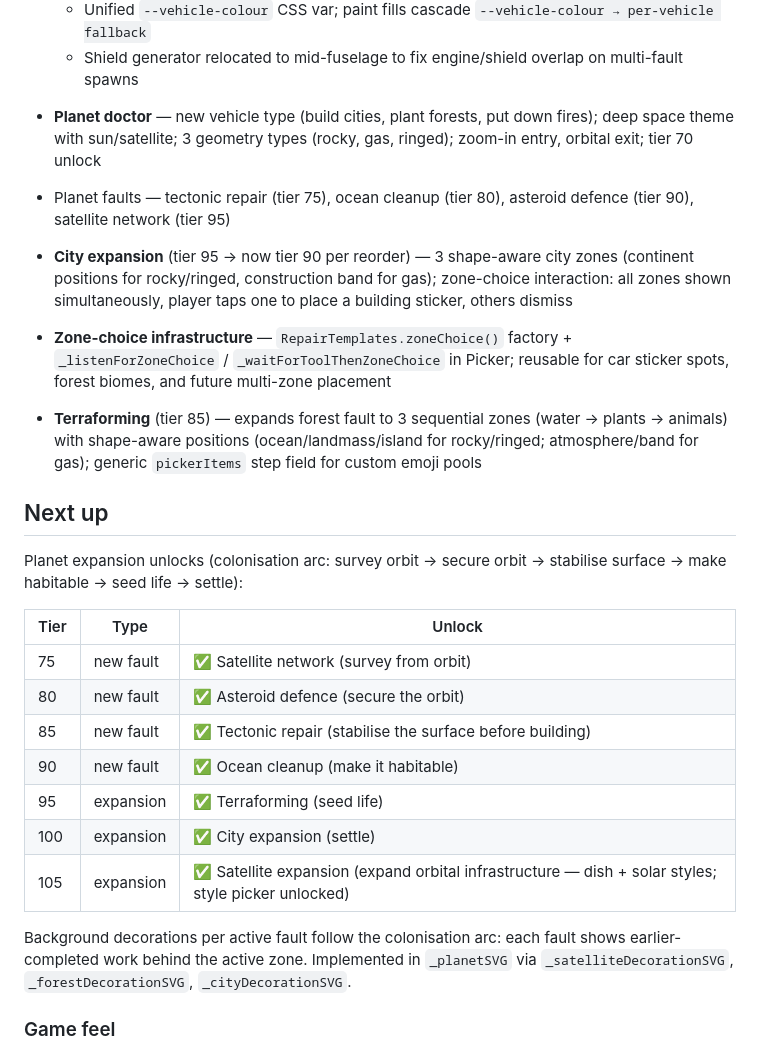
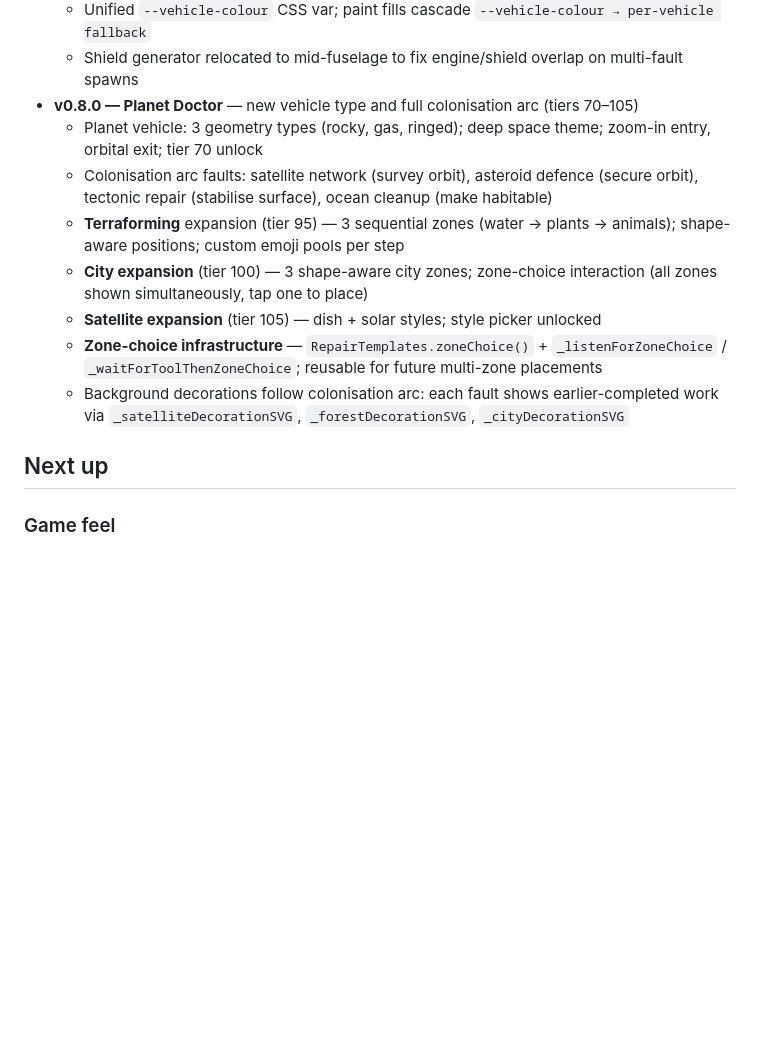
Before and after one commit to alondmnt/car-doctor, a Markdown page: docs/roadmap.md, the part around the change. Rendered like a GitHub page; blank space fills up the shorter version.

Commit message:
docs: update roadmap — mark v0.8.0 Planet Doctor arc complete

```diff
--- a/docs/roadmap.md
+++ b/docs/roadmap.md
@@ -18,28 +18,16 @@
   - `SPAWN_REGISTRY` + `pickVehicle()` in game.js eliminates vehicle if/else chain
   - Unified `--vehicle-colour` CSS var; paint fills cascade `--vehicle-colour → per-vehicle fallback`
   - Shield generator relocated to mid-fuselage to fix engine/shield overlap on multi-fault spawns
-
-- **Planet doctor** — new vehicle type (build cities, plant forests, put down fires); deep space theme with sun/satellite; 3 geometry types (rocky, gas, ringed); zoom-in entry, orbital exit; tier 70 unlock
-- Planet faults — tectonic repair (tier 75), ocean cleanup (tier 80), asteroid defence (tier 90), satellite network (tier 95)
-- **City expansion** (tier 95 → now tier 90 per reorder) — 3 shape-aware city zones (continent positions for rocky/ringed, construction band for gas); zone-choice interaction: all zones shown simultaneously, player taps one to place a building sticker, others dismiss
-- **Zone-choice infrastructure** — `RepairTemplates.zoneChoice()` factory + `_listenForZoneChoice` / `_waitForToolThenZoneChoice` in Picker; reusable for car sticker spots, forest biomes, and future multi-zone placement
-- **Terraforming** (tier 85) — expands forest fault to 3 sequential zones (water → plants → animals) with shape-aware positions (ocean/landmass/island for rocky/ringed; atmosphere/band for gas); generic `pickerItems` step field for custom emoji pools
+- **v0.8.0 — Planet Doctor** — new vehicle type and full colonisation arc (tiers 70–105)
+  - Planet vehicle: 3 geometry types (rocky, gas, ringed); deep space theme; zoom-in entry, orbital exit; tier 70 unlock
+  - Colonisation arc faults: satellite network (survey orbit), asteroid defence (secure orbit), tectonic repair (stabilise surface), ocean cleanup (make habitable)
+  - **Terraforming** expansion (tier 95) — 3 sequential zones (water → plants → animals); shape-aware positions; custom emoji pools per step
+  - **City expansion** (tier 100) — 3 shape-aware city zones; zone-choice interaction (all zones shown simultaneously, tap one to place)
+  - **Satellite expansion** (tier 105) — dish + solar styles; style picker unlocked
+  - **Zone-choice infrastructure** — `RepairTemplates.zoneChoice()` + `_listenForZoneChoice` / `_waitForToolThenZoneChoice`; reusable for future multi-zone placements
+  - Background decorations follow colonisation arc: each fault shows earlier-completed work via `_satelliteDecorationSVG`, `_forestDecorationSVG`, `_cityDecorationSVG`
 
 ## Next up
-
-Planet expansion unlocks (colonisation arc: survey orbit → secure orbit → stabilise surface → make habitable → seed life → settle):
-
-| Tier | Type | Unlock |
-|------|------|--------|
-| 75 | new fault | ✅ Satellite network (survey from orbit) |
-| 80 | new fault | ✅ Asteroid defence (secure the orbit) |
-| 85 | new fault | ✅ Tectonic repair (stabilise the surface before building) |
-| 90 | new fault | ✅ Ocean cleanup (make it habitable) |
-| 95 | expansion | ✅ Terraforming (seed life) |
-| 100 | expansion | ✅ City expansion (settle) |
-| 105 | expansion | ✅ Satellite expansion (expand orbital infrastructure — dish + solar styles; style picker unlocked) |
-
-Background decorations per active fault follow the colonisation arc: each fault shows earlier-completed work behind the active zone. Implemented in `_planetSVG` via `_satelliteDecorationSVG`, `_forestDecorationSVG`, `_cityDecorationSVG`.
 
 ### Game feel
 
```
